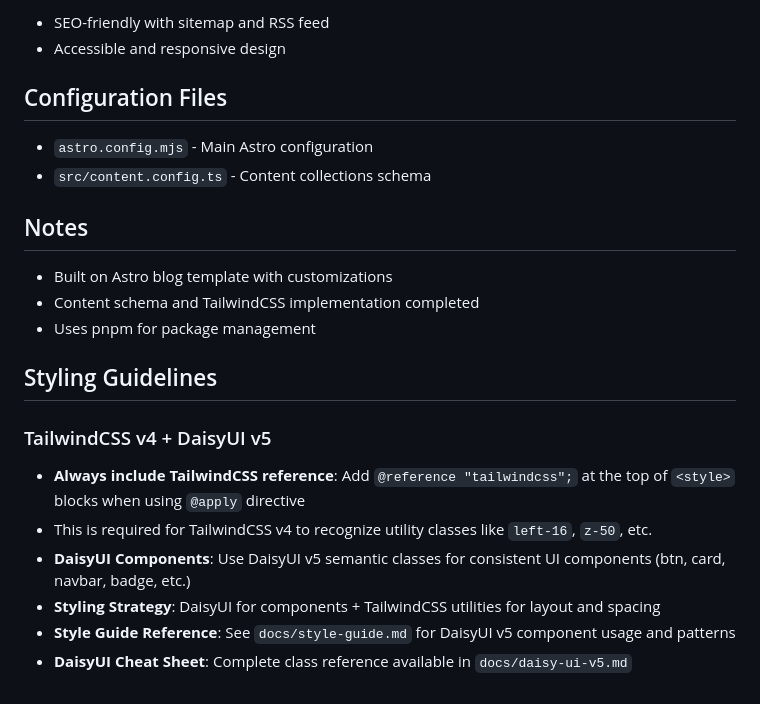
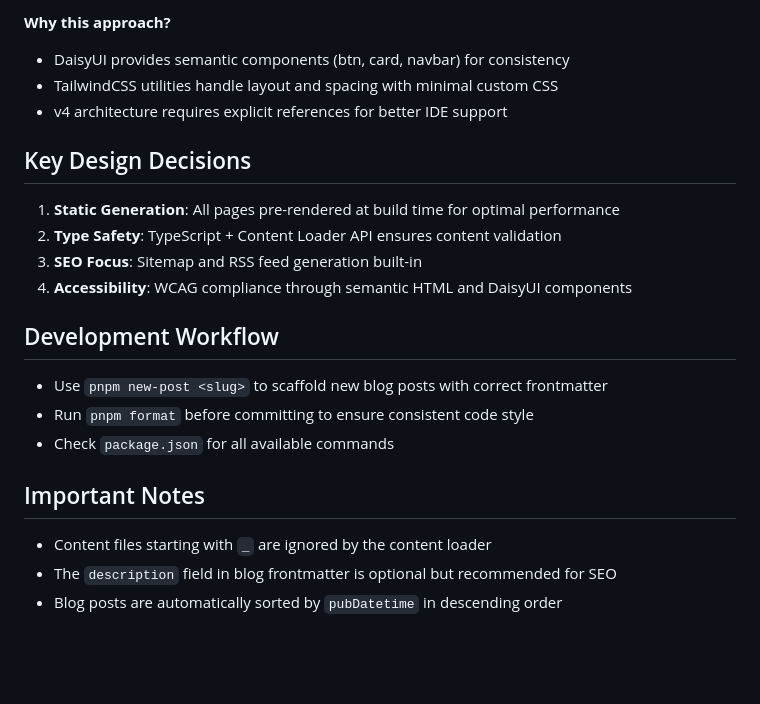
Before and after one commit to hushin/zatsuni.dev, a Markdown page: CLAUDE.md, the part around one of its changes. Drawn GitHub-style; blank space fills up the shorter version.

Commit message:
feat: CLAUDE.mdのプロジェクト概要と構造を更新

```diff
--- a/CLAUDE.md
+++ b/CLAUDE.md
@@ -80,25 +63,24 @@ description: Astro + Cloudflare Pages でサイトを構築
 
-- SEO-friendly with sitemap and RSS feed
-- Accessible and responsive design
+**Why this approach?**
+- DaisyUI provides semantic components (btn, card, navbar) for consistency
+- TailwindCSS utilities handle layout and spacing with minimal custom CSS
+- v4 architecture requires explicit references for better IDE support
 
-## Configuration Files
+## Key Design Decisions
 
-- `astro.config.mjs` - Main Astro configuration
-- `src/content.config.ts` - Content collections schema
+1. **Static Generation**: All pages pre-rendered at build time for optimal performance
+2. **Type Safety**: TypeScript + Content Loader API ensures content validation
+3. **SEO Focus**: Sitemap and RSS feed generation built-in
+4. **Accessibility**: WCAG compliance through semantic HTML and DaisyUI components
 
-## Notes
+## Development Workflow
 
-- Built on Astro blog template with customizations
-- Content schema and TailwindCSS implementation completed
-- Uses pnpm for package management
+- Use `pnpm new-post <slug>` to scaffold new blog posts with correct frontmatter
+- Run `pnpm format` before committing to ensure consistent code style
+- Check `package.json` for all available commands
 
-## Styling Guidelines
+## Important Notes
 
-### TailwindCSS v4 + DaisyUI v5
-
-- **Always include TailwindCSS reference**: Add `@reference "tailwindcss";` at the top of `<style>` blocks when using `@apply` directive
-- This is required for TailwindCSS v4 to recognize utility classes like `left-16`, `z-50`, etc.
-- **DaisyUI Components**: Use DaisyUI v5 semantic classes for consistent UI components (btn, card, navbar, badge, etc.)
-- **Styling Strategy**: DaisyUI for components + TailwindCSS utilities for layout and spacing
-- **Style Guide Reference**: See `docs/style-guide.md` for DaisyUI v5 component usage and patterns
-- **DaisyUI Cheat Sheet**: Complete class reference available in `docs/daisy-ui-v5.md`
+- Content files starting with `_` are ignored by the content loader
+- The `description` field in blog frontmatter is optional but recommended for SEO
+- Blog posts are automatically sorted by `pubDatetime` in descending order
```
Also changed, not shown: other parts of CLAUDE.md (+42 -59 lines).
